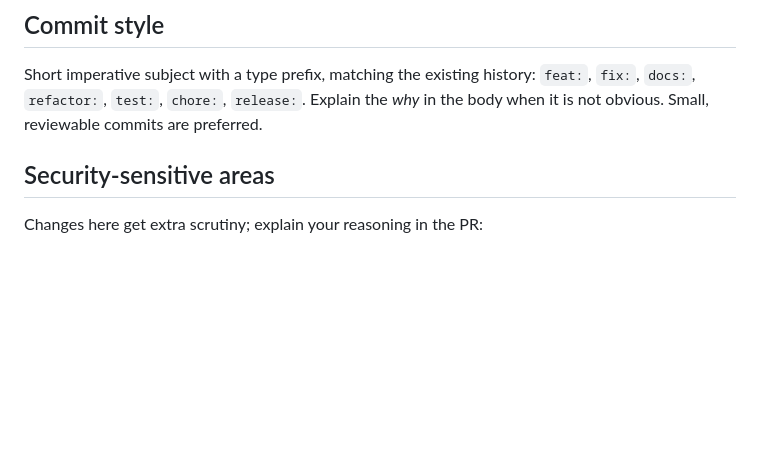
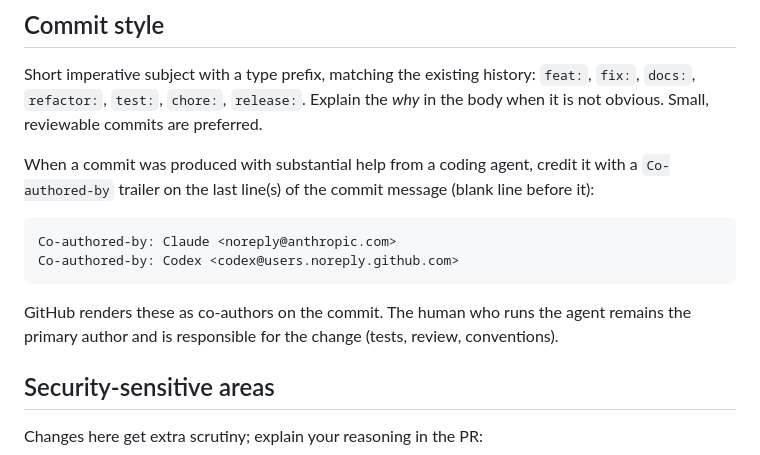
Before and after one commit to orkhan/mvault, a Markdown page: CONTRIBUTING.md, the part around the change. Rendered like a GitHub page; blank space fills up the shorter version.

Commit message:
docs: document co-author trailer convention for coding agents
Co-authored-by: Claude <noreply@anthropic.com>

````diff
--- a/CONTRIBUTING.md
+++ b/CONTRIBUTING.md
@@ -33,6 +33,15 @@ uv run --python 3.12 --with-requirements requirements.txt python manage.py makem
 
 Short imperative subject with a type prefix, matching the existing history: `feat:`, `fix:`, `docs:`, `refactor:`, `test:`, `chore:`, `release:`. Explain the *why* in the body when it is not obvious. Small, reviewable commits are preferred.
 
+When a commit was produced with substantial help from a coding agent, credit it with a `Co-authored-by` trailer on the last line(s) of the commit message (blank line before it):
+
+```
+Co-authored-by: Claude <noreply@anthropic.com>
+Co-authored-by: Codex <codex@users.noreply.github.com>
+```
+
+GitHub renders these as co-authors on the commit. The human who runs the agent remains the primary author and is responsible for the change (tests, review, conventions).
+
 ## Security-sensitive areas
 
 Changes here get extra scrutiny; explain your reasoning in the PR:
````
Also changed, not shown: AGENTS.md (+1 -1 lines).
